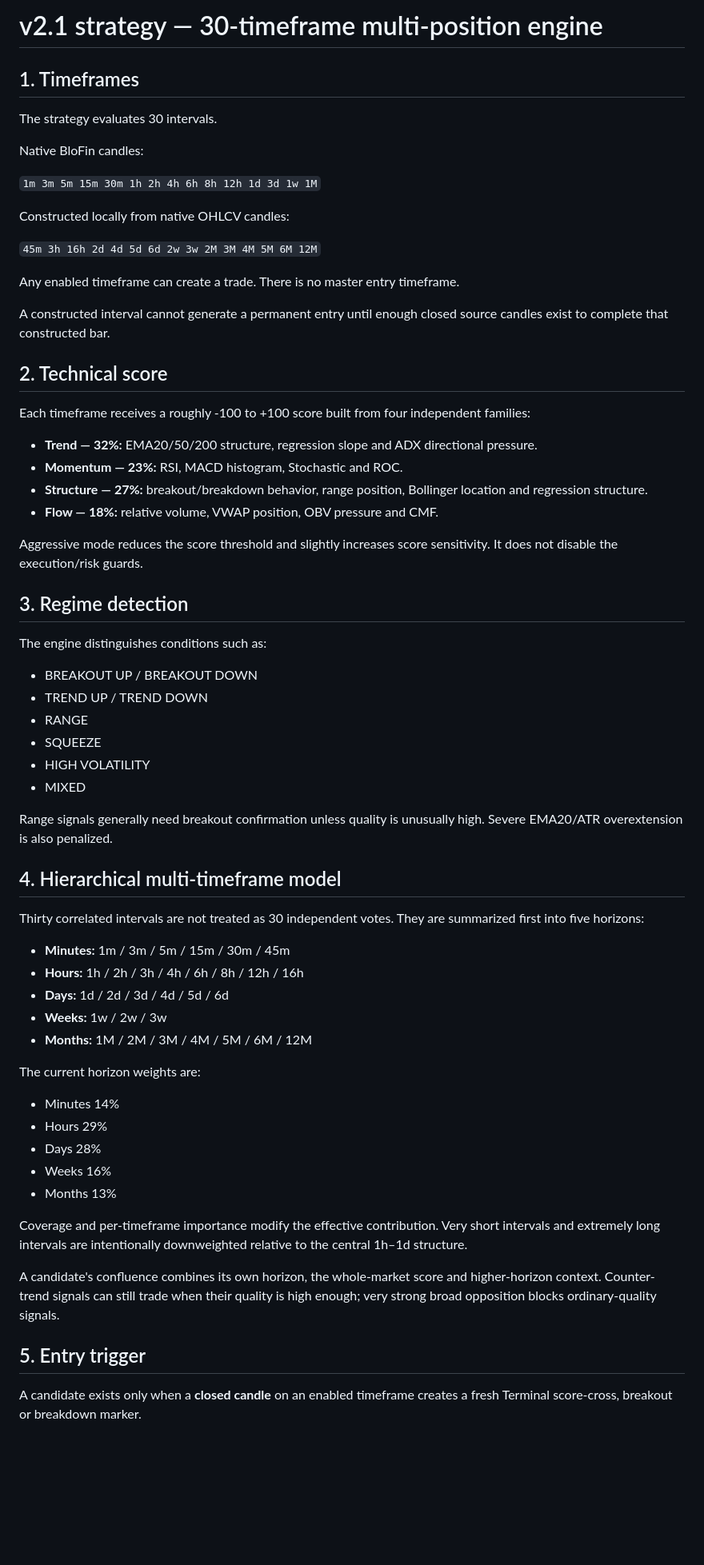
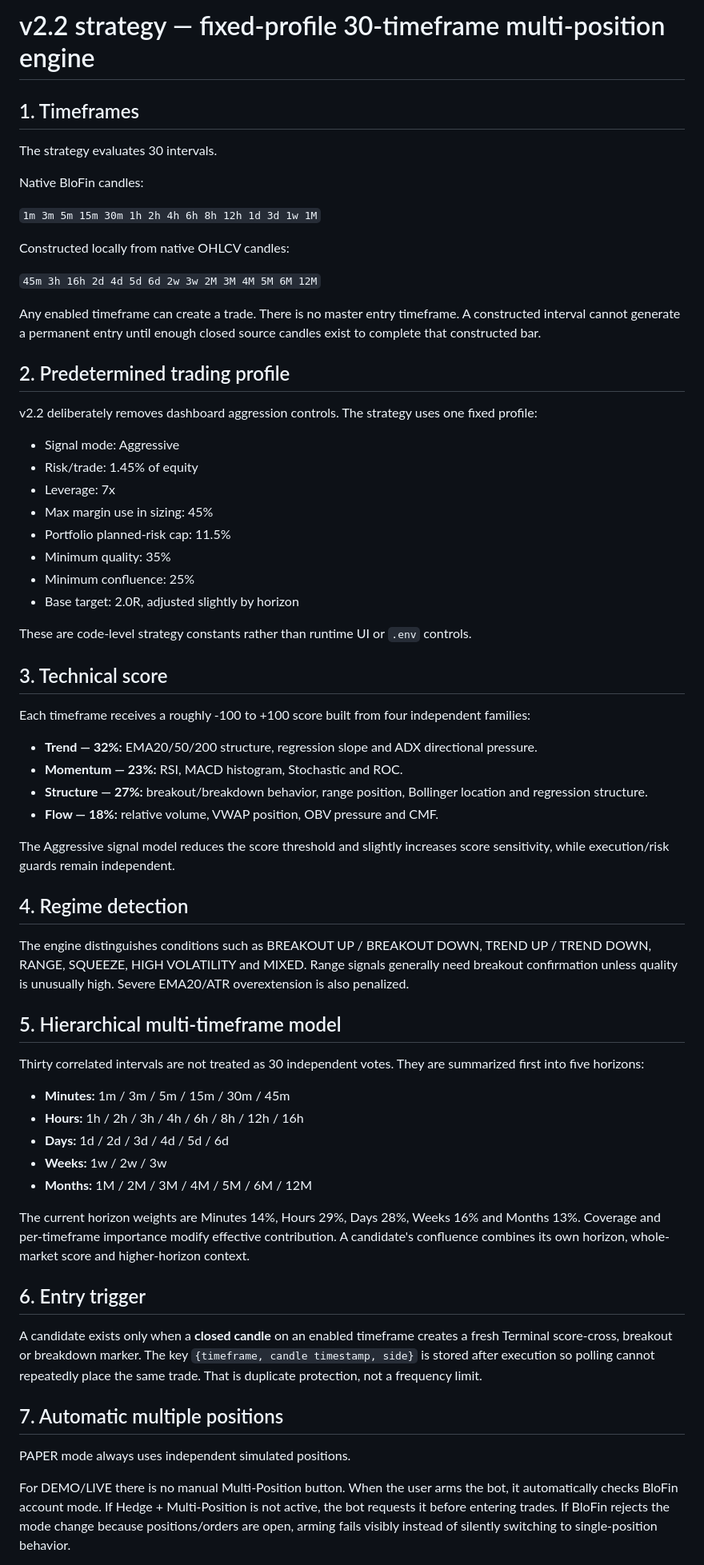
Before and after one commit to iamuna/bot, a Markdown page: STRATEGY.md, the part around one of its changes. Shown at 80% size. GitHub-like rendering; blank space fills up the shorter version.

Commit message:
Document predetermined strategy profile

```diff
--- a/STRATEGY.md
+++ b/STRATEGY.md
@@ -1,4 +1,4 @@
-# v2.1 strategy — 30-timeframe multi-position engine
+# v2.2 strategy — fixed-profile 30-timeframe multi-position engine
 
 ## 1. Timeframes
 
@@ -12,11 +12,24 @@ Constructed locally from native OHLCV candles:
 
 `45m 3h 16h 2d 4d 5d 6d 2w 3w 2M 3M 4M 5M 6M 12M`
 
-Any enabled timeframe can create a trade. There is no master entry timeframe.
+Any enabled timeframe can create a trade. There is no master entry timeframe. A constructed interval cannot generate a permanent entry until enough closed source candles exist to complete that constructed bar.
 
-A constructed interval cannot generate a permanent entry until enough closed source candles exist to complete that constructed bar.
+## 2. Predetermined trading profile
 
-## 2. Technical score
+v2.2 deliberately removes dashboard aggression controls. The strategy uses one fixed profile:
+
+- Signal mode: Aggressive
+- Risk/trade: 1.45% of equity
+- Leverage: 7x
+- Max margin use in sizing: 45%
+- Portfolio planned-risk cap: 11.5%
+- Minimum quality: 35%
+- Minimum confluence: 25%
+- Base target: 2.0R, adjusted slightly by horizon
+
+These are code-level strategy constants rather than runtime UI or `.env` controls.
+
+## 3. Technical score
 
 Each timeframe receives a roughly -100 to +100 score built from four independent families:
 
@@ -25,22 +38,13 @@ Each timeframe receives a roughly -100 to +100 score built from four independent
 - **Structure — 27%:** breakout/breakdown behavior, range position, Bollinger location and regression structure.
 - **Flow — 18%:** relative volume, VWAP position, OBV pressure and CMF.
 
-Aggressive mode reduces the score threshold and slightly increases score sensitivity. It does not disable the execution/risk guards.
+The Aggressive signal model reduces the score threshold and slightly increases score sensitivity, while execution/risk guards remain independent.
 
-## 3. Regime detection
+## 4. Regime detection
 
-The engine distinguishes conditions such as:
+The engine distinguishes conditions such as BREAKOUT UP / BREAKOUT DOWN, TREND UP / TREND DOWN, RANGE, SQUEEZE, HIGH VOLATILITY and MIXED. Range signals generally need breakout confirmation unless quality is unusually high. Severe EMA20/ATR overextension is also penalized.
 
-- BREAKOUT UP / BREAKOUT DOWN
-- TREND UP / TREND DOWN
-- RANGE
-- SQUEEZE
-- HIGH VOLATILITY
-- MIXED
-
-Range signals generally need breakout confirmation unless quality is unusually high. Severe EMA20/ATR overextension is also penalized.
-
-## 4. Hierarchical multi-timeframe model
+## 5. Hierarchical multi-timeframe model
 
 Thirty correlated intervals are not treated as 30 independent votes. They are summarized first into five horizons:
 
@@ -50,19 +54,15 @@ Thirty correlated intervals are not treated as 30 independent votes. They are su
 - **Weeks:** 1w / 2w / 3w
 - **Months:** 1M / 2M / 3M / 4M / 5M / 6M / 12M
 
-The current horizon weights are:
+The current horizon weights are Minutes 14%, Hours 29%, Days 28%, Weeks 16% and Months 13%. Coverage and per-timeframe importance modify effective contribution. A candidate's confluence combines its own horizon, whole-market score and higher-horizon context.
 
-- Minutes 14%
-- Hours 29%
-- Days 28%
-- Weeks 16%
-- Months 13%
+## 6. Entry trigger
 
-Coverage and per-timeframe importance modify the effective contribution. Very short intervals and extremely long intervals are intentionally downweighted relative to the central 1h–1d structure.
+A candidate exists only when a **closed candle** on an enabled timeframe creates a fresh Terminal score-cross, breakout or breakdown marker. The key `{timeframe, candle timestamp, side}` is stored after execution so polling cannot repeatedly place the same trade. That is duplicate protection, not a frequency limit.
 
-A candidate's confluence combines its own horizon, the whole-market score and higher-horizon context. Counter-trend signals can still trade when their quality is high enough; very strong broad opposition blocks ordinary-quality signals.
+## 7. Automatic multiple positions
 
-## 5. Entry trigger
+PAPER mode always uses independent simulated positions.
 
-A candidate exists only when a **closed candle** on an enabled timeframe creates a fresh Terminal score-cross, breakout or breakdown marker.
+For DEMO/LIVE there is no manual Multi-Position button. When the user arms the bot, it automatically checks BloFin account mode. If Hedge + Multi-Position is not active, the bot requests it before entering trades. If BloFin rejects the mode change because positions/orders are open, arming fails visibly instead of silently switching to single-position behavior.
 
```
Also changed, not shown: other parts of STRATEGY.md (+4 -26 lines).
